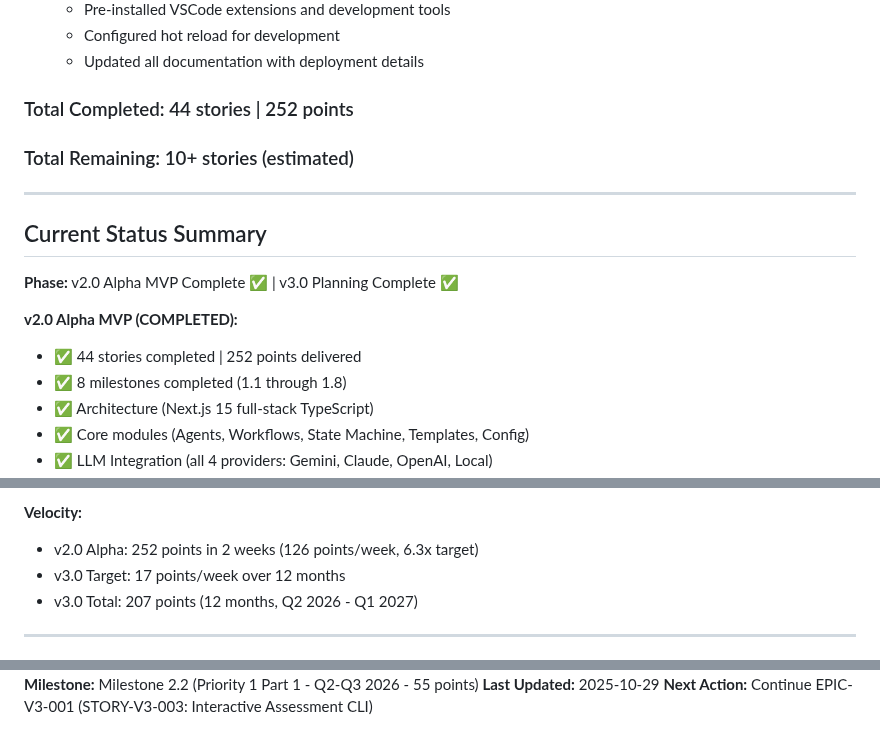
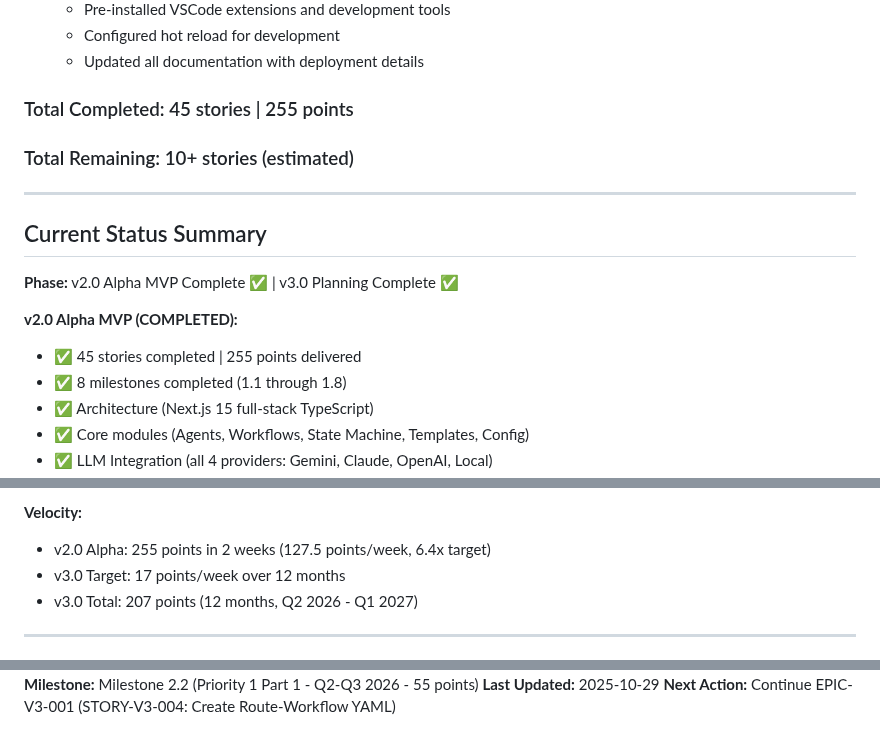
Before and after one commit to tekcin/MADACE-Method-v2, a Markdown page: docs/mam-workflow-status.md, 3 parts joined by grey strips. Rendered like a GitHub page.

```diff
--- a/docs/mam-workflow-status.md
+++ b/docs/mam-workflow-status.md
@@ -1657,7 +1714,7 @@ Completed stories with dates and points:
   - Configured hot reload for development
   - Updated all documentation with deployment details
 
-### Total Completed: 44 stories | 252 points
+### Total Completed: 45 stories | 255 points
 
 ### Total Remaining: 10+ stories (estimated)
 
@@ -1669,7 +1726,7 @@ Completed stories with dates and points:
 
 **v2.0 Alpha MVP (COMPLETED):**
 
-- ✅ 44 stories completed | 252 points delivered
+- ✅ 45 stories completed | 255 points delivered
 - ✅ 8 milestones completed (1.1 through 1.8)
 - ✅ Architecture (Next.js 15 full-stack TypeScript)
 - ✅ Core modules (Agents, Workflows, State Machine, Templates, Config)
@@ -1721,7 +1778,7 @@ Completed stories with dates and points:
 
 **Velocity:**
 
-- v2.0 Alpha: 252 points in 2 weeks (126 points/week, 6.3x target)
+- v2.0 Alpha: 255 points in 2 weeks (127.5 points/week, 6.4x target)
 - v3.0 Target: 17 points/week over 12 months
 - v3.0 Total: 207 points (12 months, Q2 2026 - Q1 2027)
 
@@ -1790,4 +1847,4 @@ Two deployment modes available:
 **Current Milestone:** Milestone 2.1 (Priority 0 - Scale Router & Status Checker)
 **Next Milestone:** Milestone 2.2 (Priority 1 Part 1 - Q2-Q3 2026 - 55 points)
 **Last Updated:** 2025-10-29
-**Next Action:** Continue EPIC-V3-001 (STORY-V3-003: Interactive Assessment CLI)
+**Next Action:** Continue EPIC-V3-001 (STORY-V3-004: Create Route-Workflow YAML)
```
Also changed, not shown: other parts of docs/mam-workflow-status.md (+58 -1 lines).
